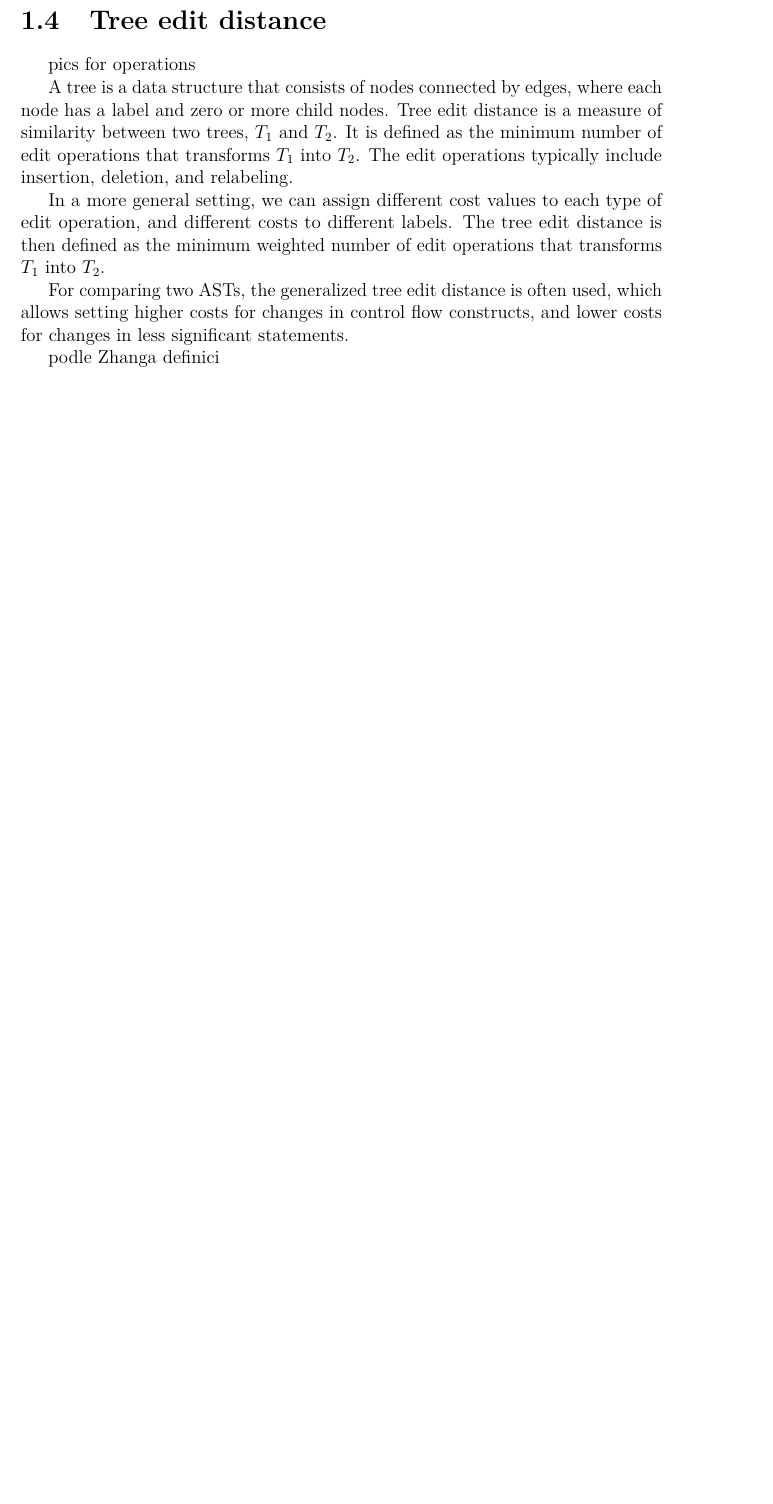
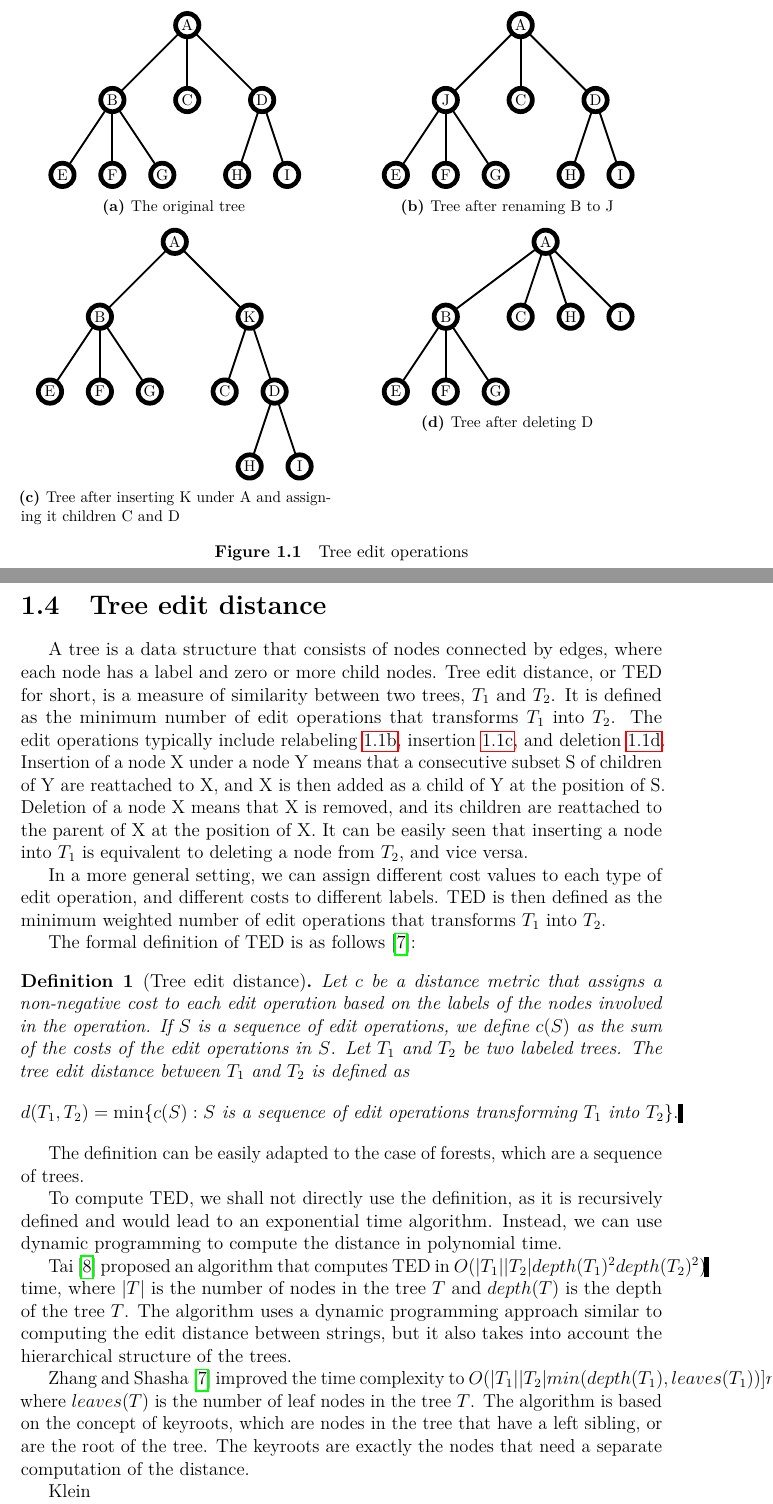
Before and after one commit to Karlord19/ContrAST, a LaTeX thesis (thesis.tex, which reads chap01.tex): part of page 11 of 18 before the commit and two parts of pages 11 and 12 of 19 after it, the two joined at a grey line, cut at the place of the change, the shorter picture padded with empty space. Compiled offline with pdfLaTeX.

Commit message:
ted pics

```diff
--- a/chap01.tex
+++ b/chap01.tex
@@ -130,16 +130,71 @@ This approach easily detects clones with transposed code segments.
 
 \section{Tree edit distance}
 
-pics for operations
+\begin{figure}
+    \centering
+    \begin{subfigure}[t]{0.48\textwidth}
+        \centering
+        \adjustbox{valign=t}{\includegraphics{img/ted-original.eps}}
+        \caption{The original tree}
+        \label{fig:ted-original}
+    \end{subfigure}
+    \hfill
+    \begin{subfigure}[t]{0.48\textwidth}
+        \centering
+        \adjustbox{valign=t}{\includegraphics{img/ted-rename.eps}}
+        \caption{Tree after renaming B to J}
+        \label{fig:ted-rename}
+    \end{subfigure}
+
+    \medskip
+
+    \begin{subfigure}[t]{0.48\textwidth}
+        \centering
+        \adjustbox{valign=t}{\includegraphics{img/ted-insert.eps}}
+        \caption{Tree after inserting K under A and assigning it children C and D}
+        \label{fig:ted-insert}
+    \end{subfigure}
+    \hfill
+    \begin{subfigure}[t]{0.48\textwidth}
+        \centering
+        \adjustbox{valign=t}{\includegraphics{img/ted-delete.eps}}
+        \caption{Tree after deleting D}
+        \label{fig:ted-delete}
+    \end{subfigure}
+
+    \caption{Tree edit operations}
+    \label{fig:ted-ops}
+\end{figure}
 
 A tree is a data structure that consists of nodes connected by edges, where each node has a label and zero or more child nodes.
-Tree edit distance is a measure of similarity between two trees, $T_1$ and $T_2$.
+Tree edit distance, or TED for short, is a measure of similarity between two trees, $T_1$ and $T_2$.
 It is defined as the minimum number of edit operations that transforms $T_1$ into $T_2$.
-The edit operations typically include insertion, deletion, and relabeling.
+The edit operations typically include relabeling \ref{fig:ted-rename}, insertion \ref{fig:ted-insert}, and deletion \ref{fig:ted-delete}.
+Insertion of a node X under a node Y means that a consecutive subset S of children of Y are reattached to X, and X is then added as a child of Y at the position of S.
+Deletion of a node X means that X is removed, and its children are reattached to the parent of X at the position of X.
+It can be easily seen that inserting a node into $T_1$ is equivalent to deleting a node from $T_2$, and vice versa.
 
 In a more general setting, we can assign different cost values to each type of edit operation, and different costs to different labels.
-The tree edit distance is then defined as the minimum weighted number of edit operations that transforms $T_1$ into $T_2$.
+TED is then defined as the minimum weighted number of edit operations that transforms $T_1$ into $T_2$.
 
-For comparing two ASTs, the generalized tree edit distance is often used, which allows setting higher costs for changes in control flow constructs, and lower costs for changes in less significant statements.
+The formal definition of TED is as follows \cite{zhang89}:
+\begin{defn}[Tree edit distance]
+Let $c$ be a distance metric that assigns a non-negative cost to each edit operation based on the labels of the nodes involved in the operation.
+If $S$ is a sequence of edit operations, we define $c(S)$ as the sum of the costs of the edit operations in $S$.
+Let $T_1$ and $T_2$ be two labeled trees.
+The tree edit distance between $T_1$ and $T_2$ is defined as
+\[d(T_1, T_2) = \min \{c(S) : S \text{ is a sequence of edit operations transforming } T_1 \text{ into } T_2\}.\]
+\end{defn}
+The definition can be easily adapted to the case of forests, which are a sequence of trees.
 
-podle Zhanga definici
+To compute TED, we shall not directly use the definition, as it is recursively defined and would lead to an exponential time algorithm.
+Instead, we can use dynamic programming to compute the distance in polynomial time.
+
+Tai \cite{tai79} proposed an algorithm that computes TED in $O(|T_1||T_2|depth(T_1)^2depth(T_2)^2)$ time, where $|T|$ is the number of nodes in the tree $T$ and $depth(T)$ is the depth of the tree $T$.
+The algorithm uses a dynamic programming approach similar to computing the edit distance between strings, but it also takes into account the hierarchical structure of the trees.
+
+Zhang and Shasha \cite{zhang89} improved the time complexity to $O(|T_1||T_2|min(depth(T_1), leaves(T_1))]min(depth(T_2), leaves(T_2))$, where $leaves(T)$ is the number of leaf nodes in the tree $T$.
+The algorithm is based on the concept of keyroots, which are nodes in the tree that have a left sibling, or are the root of the tree.
+The keyroots are exactly the nodes that need a separate computation of the distance.
+
+Klein
--- a/thesis.tex
+++ b/thesis.tex
@@ -85,6 +85,10 @@
 \usepackage{fancyvrb}       % improved verbatim environment
 \usepackage{listings}       % pretty-printer of source code
 
+% for subfigures
+\usepackage{subcaption}
+\usepackage{adjustbox}
+
 % You might want to use cleveref for references
 % \usepackage{cleveref}
 
```
Also changed, not shown: bibliography.bib (+18 -0 lines), img/ted-delete.eps (added), img/ted-insert.eps (added), img/ted-original.eps (added), img/ted-rename.eps (added), img/ukazka-obr01.pdf (deleted), img/ukazka-obr02.pdf (deleted), img/ukazka-obr03.pdf (deleted), 1 other file.
